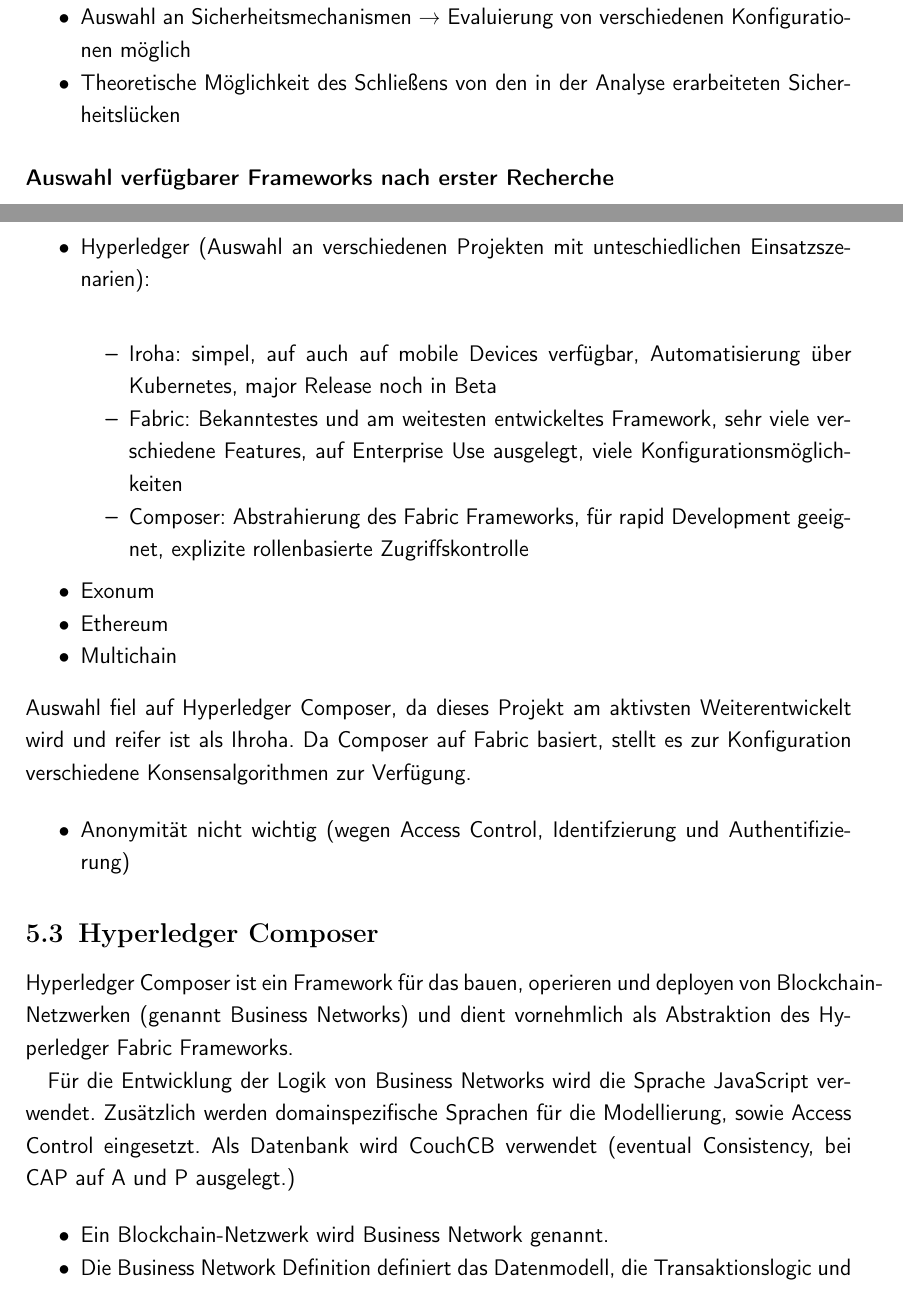
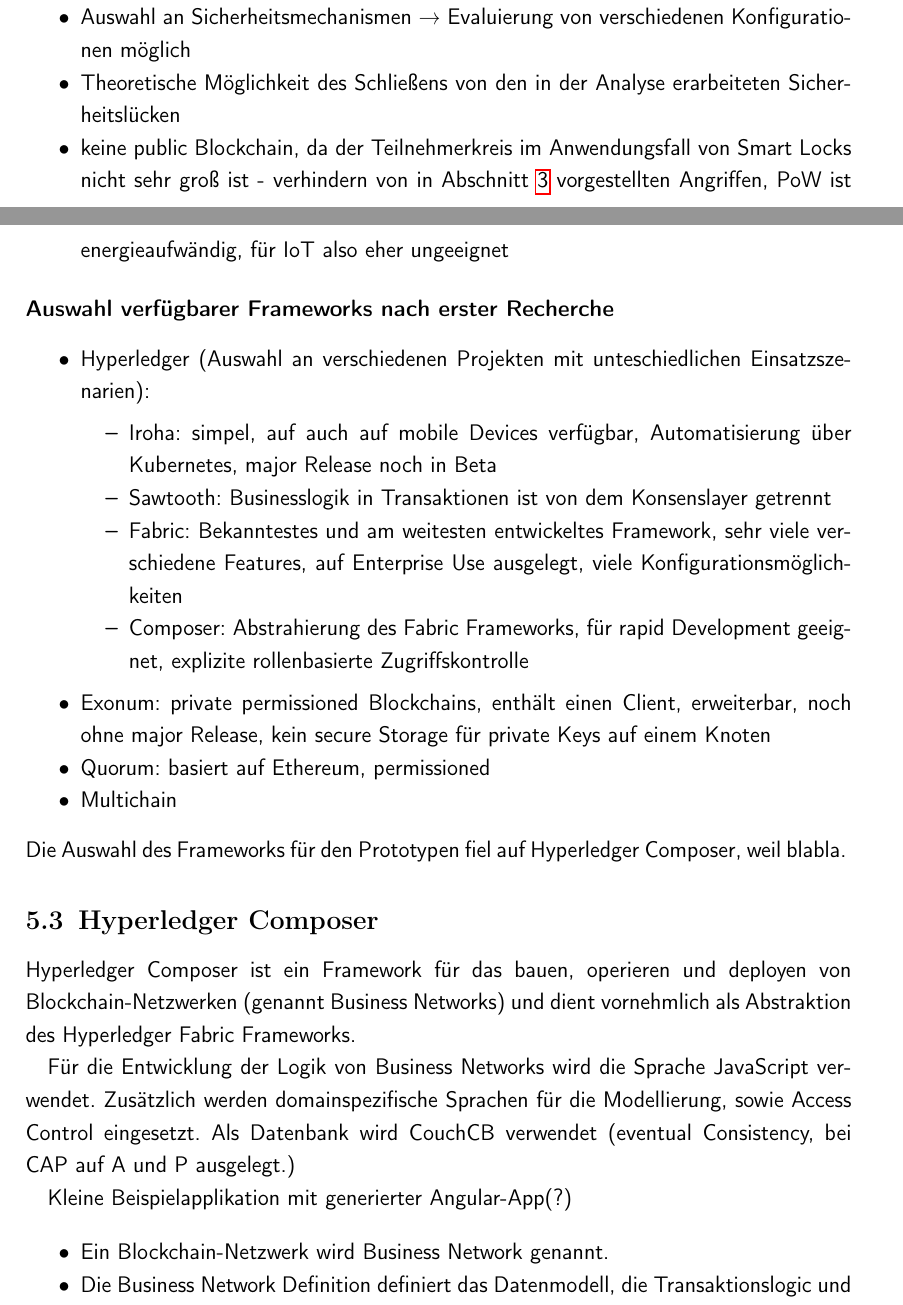
Before and after one commit to qn0x/Bachelor-s-Thesis, a LaTeX document (vorlage_ba.tex, which reads 042_framework.tex, 043_arch.tex, _glossary.tex): two parts of pages 34 and 35 of 44 before the commit and two parts of pages 33 and 34 of 43 after it, joined at a grey line, cut so that both start at the same text. Compiled offline with pdfLaTeX.

Commit message:
Updates from ShareLaTeX

```diff
--- a/042_framework.tex
+++ b/042_framework.tex
@@ -8,23 +8,20 @@
         \item aktive Weiterentwicklung \textrightarrow\ zumindest in naher Zukunft besteht die Möglichkeit, dass das Framework auch in Produkten auf dem Markt genutzt werden könnte
         \item Auswahl an Sicherheitsmechanismen \textrightarrow\ Evaluierung von verschiedenen Konfigurationen möglich
         \item Theoretische Möglichkeit des Schließens von den in der Analyse erarbeiteten Sicherheitslücken
+        \item keine public Blockchain, da der Teilnehmerkreis im Anwendungsfall von Smart Locks nicht sehr groß ist - verhindern von in \fref{sec:sota} vorgestellten Angriffen, \gls{pow} ist energieaufwändig, für \gls{iot} also eher ungeeignet
     \end{itemize}
     \medskip
     \textbf{Auswahl verfügbarer Frameworks nach erster Recherche}
     \begin{itemize}[noitemsep]
-        \item Hyperledger (Auswahl an verschiedenen Projekten mit unteschiedlichen Einsatzszenarien):\\
+        \item Hyperledger (Auswahl an verschiedenen Projekten mit unteschiedlichen Einsatzszenarien):
             \begin{itemize}[noitemsep]
                 \item Iroha: simpel, auf auch auf mobile Devices verfügbar, Automatisierung über Kubernetes, major Release noch in Beta
+                \item Sawtooth: Businesslogik in Transaktionen ist von dem Konsenslayer getrennt
                 \item Fabric: Bekanntestes und am weitesten entwickeltes Framework, sehr viele verschiedene Features, auf Enterprise Use ausgelegt, viele Konfigurationsmöglichkeiten
                 \item Composer: Abstrahierung des Fabric Frameworks, für rapid Development geeignet, explizite rollenbasierte Zugriffskontrolle
             \end{itemize}
-        \item Exonum
-        \item Ethereum
+        \item Exonum: private permissioned Blockchains, enthält einen Client, erweiterbar, noch ohne major Release, kein secure Storage für private Keys auf einem Knoten
+        \item Quorum: basiert auf Ethereum, permissioned
         \item Multichain
     \end{itemize}
-    Auswahl fiel auf Hyperledger Composer, da dieses Projekt am aktivsten Weiterentwickelt wird und reifer ist als Ihroha.
-    Da Composer auf Fabric basiert, stellt es zur Konfiguration verschiedene Konsensalgorithmen zur Verfügung.
-
-    \begin{itemize}[noitemsep]
-        \item Anonymität nicht wichtig (wegen Access Control, Identifzierung und Authentifizierung)
-    \end{itemize}
+    Die Auswahl des Frameworks für den Prototypen fiel auf Hyperledger Composer, weil blabla.
--- a/043_arch.tex
+++ b/043_arch.tex
@@ -1,10 +1,11 @@
 \subsection{Hyperledger Composer}
         Hyperledger Composer ist ein Framework für das bauen, operieren und deployen von Blockchain-Netzwerken (genannt Business Networks) und dient vornehmlich als Abstraktion des Hyperledger Fabric Frameworks.
-
 
         Für die Entwicklung der Logik von Business Networks wird die Sprache JavaScript verwendet.
         Zusätzlich werden domainspezifische Sprachen für die Modellierung, sowie Access Control eingesetzt.
         Als Datenbank wird CouchCB verwendet (eventual Consistency, bei CAP auf A und P ausgelegt.)
+
+        Kleine Beispielapplikation mit generierter Angular-App(?)
 
         \begin{itemize}[noitemsep]
             \item Ein Blockchain-Netzwerk wird Business Network genannt.
--- a/_glossary.tex
+++ b/_glossary.tex
@@ -1,7 +1,8 @@
 \newacronym{owasp}{OWASP}{Open Web Application Security Project}
 \newacronym{iot}{IoT}{Internet of Things}
 \newacronym{cvss}{CVSS}{Common Vulnerability Scoring System}
-\newacronym{pow}{POW}{Proof-Of-Work}
+\newacronym{pow}{PoW}{Proof-Of-Work}
+\newacronym{pos}{PoS}{Proof-Of-Stake}
 \newacronym{ttp}{TTP}{Trusted Third-Party}
 \newacronym{p2p}{P2P}{Peer-to-peer}
 \newacronym{ble}{BLE}{Bluetooth Low Energy}
--- a/vorlage_ba.tex
+++ b/vorlage_ba.tex
@@ -93,6 +93,7 @@
 
 \definecolor{light-gray}{gray}{0.95}
 \hyphenation{Block-chain}
+\hyphenation{Block-chains}
 
 %---------------------------------------------------
 % PLATZHALTER FÜLLEN MIT NAMEN, THEMA, ETC.
```
Also changed, not shown: 022_bft.tex (+1 -0 lines), 022_blockchain.tex (+4 -0 lines), 032_cvss_scoring.tex (+1 -0 lines), 050_evaluation.tex (+5 -2 lines), 031_vulnerabilities.tex (line endings or trailing spaces), 043_arch.tex (11 more changed lines), vorlage_ba.tex (2 more changed lines).
